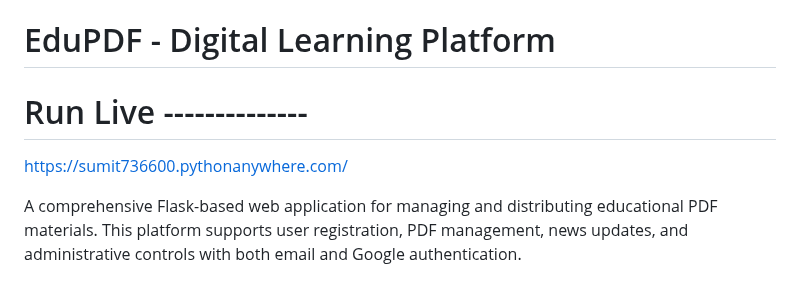
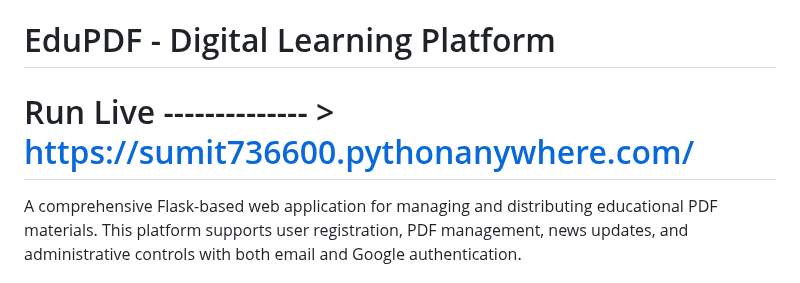
Before and after one commit to sumit7366/EduPDF, a Markdown page: README.md, the part around the change. Rendered like a GitHub page.

```diff
--- a/README.md
+++ b/README.md
@@ -1,9 +1,9 @@
 # EduPDF - Digital Learning Platform
 
-#    Run Live --------------
+#    Run Live -------------- > https://sumit736600.pythonanywhere.com/
 
 
-https://sumit736600.pythonanywhere.com/
+
 
 
 A comprehensive Flask-based web application for managing and distributing educational PDF materials. This platform supports user registration, PDF management, news updates, and administrative controls with both email and Google authentication.
```
